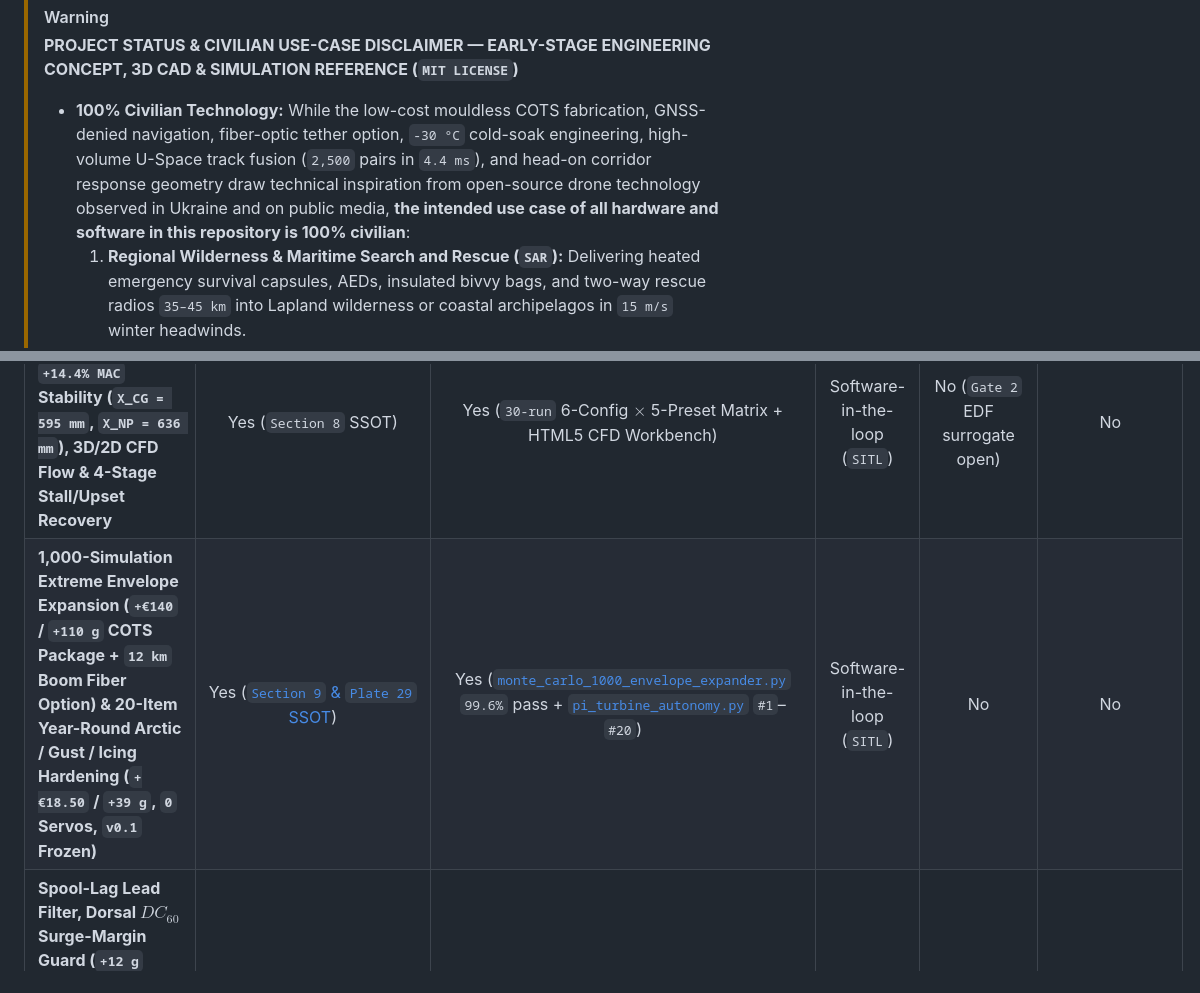
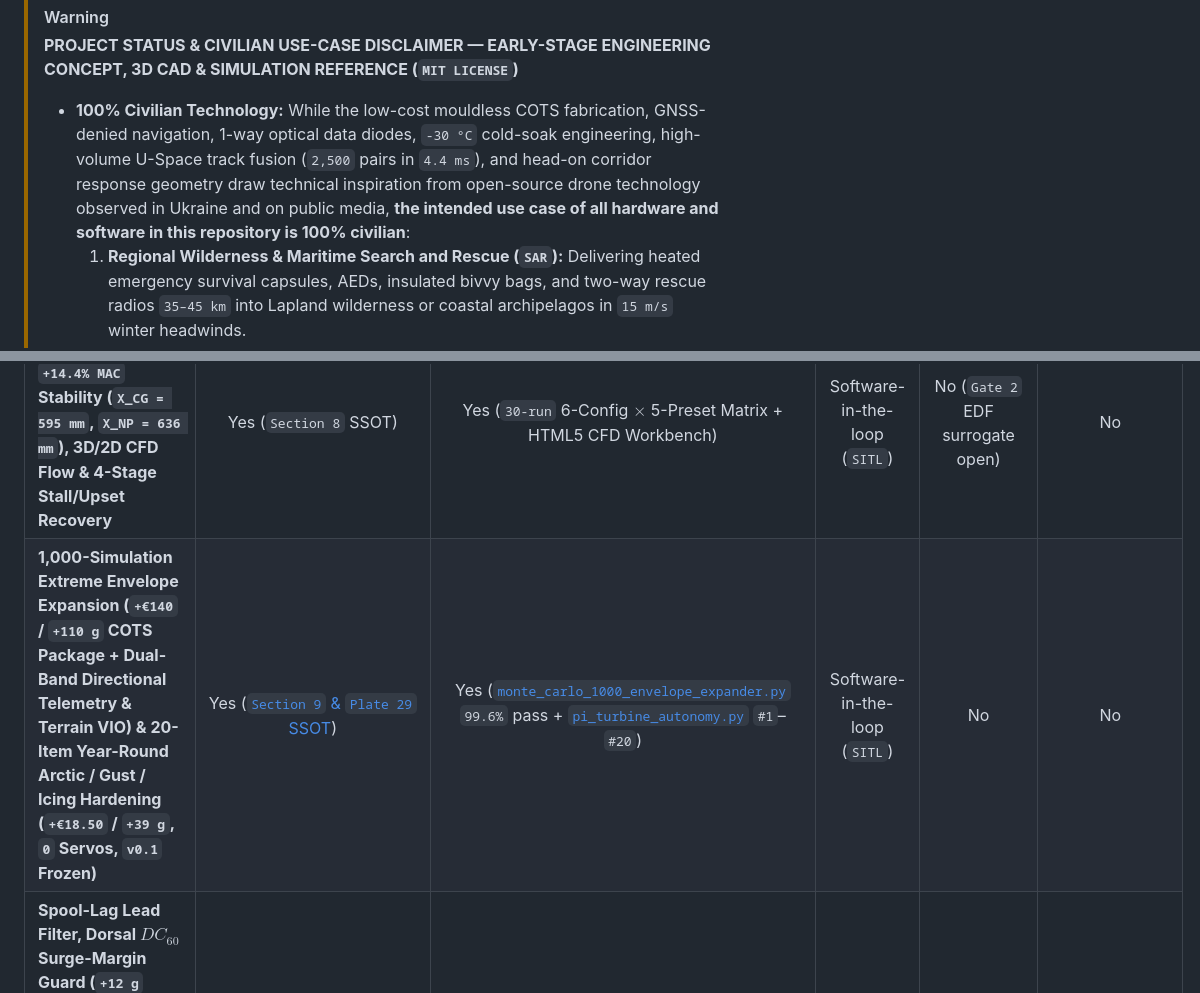
Before and after one commit to arctic-trail/karhunkierros-sar-drone, a Markdown page: fast_sar_jet_finlab02/README.md, 2 parts joined by grey strips. Drawn GitHub-style.

Commit message:
Docs(OPSEC): Remove remaining airborne fiber-spool table references from public READMEs

```diff
--- a/fast_sar_jet_finlab02/README.md
+++ b/fast_sar_jet_finlab02/README.md
@@ -16,7 +16,7 @@
 
 > [!WARNING]
 > **PROJECT STATUS & CIVILIAN USE-CASE DISCLAIMER — EARLY-STAGE ENGINEERING CONCEPT, 3D CAD & SIMULATION REFERENCE (`MIT LICENSE`)**
-> * **100% Civilian Technology:** While the low-cost mouldless COTS fabrication, GNSS-denied navigation, fiber-optic tether option, `-30 °C` cold-soak engineering, high-volume U-Space track fusion (`2,500` pairs in `4.4 ms`), and head-on corridor response geometry draw technical inspiration from open-source drone technology observed in Ukraine and on public media, **the intended use case of all hardware and software in this repository is 100% civilian**:
+> * **100% Civilian Technology:** While the low-cost mouldless COTS fabrication, GNSS-denied navigation, 1-way optical data diodes, `-30 °C` cold-soak engineering, high-volume U-Space track fusion (`2,500` pairs in `4.4 ms`), and head-on corridor response geometry draw technical inspiration from open-source drone technology observed in Ukraine and on public media, **the intended use case of all hardware and software in this repository is 100% civilian**:
 >   1. **Regional Wilderness & Maritime Search and Rescue (`SAR`):** Delivering heated emergency survival capsules, AEDs, insulated bivvy bags, and two-way rescue radios `35–45 km` into Lapland wilderness or coastal archipelagos in `15 m/s` winter headwinds.
 >   2. **Civil U-Space Airspace Safety, Airport Noise-Abatement & Corridor Verification:** Passively classifying low-altitude overflight acoustics (`FIN-SIG-LIB v1.0`), monitoring utility substations (`[P12-BELT]`), and performing cooperative visual/thermal identification along civil aviation corridors.
 >   3. **Coastal Environmental & Subsea Power/Telecom Cable Inspection (`FIN-LAB-06`):** Autonomous solar/`LiFePO4` surface-vessel (`USV`) side-scan sonar and magnetic cable-landfall inspection.
@@ -119,7 +119,7 @@ Zero Chinese components (`0.0%` of BOM) are permitted across airframe, propulsio
 | **Shared Companion Compute & Telemetry (`Pi 5` + `Pico 2` + Optical/LoRa)** | Yes | Yes | Yes (`TRL 4–5` via `arctic-trail-cam` bench) | Partial (ground/link trials) | N/A (ground / bench) |
 | **Iteration 1 Airframe (`2.20 m` Fixed `16°` Wing + Twin-Boom `110°` Inverted-V $\Lambda$-Tail)** | Yes (`STEP AP214` / `STL` / `1:1 mm` SVG/DXF) | Yes (`sar_sizing_calculator.py` + `flight_simulator_6dof.py`) | Not yet fabricated (`0.0 FH`) | No | No (`Traficom` / `EASA SORA` required) |
 | **6-DoF Aerodynamics, `+14.4% MAC` Stability (`X_CG = 595 mm`, `X_NP = 636 mm`), 3D/2D CFD Flow & 4-Stage Stall/Upset Recovery** | Yes (`Section 8` SSOT) | Yes (`30-run` 6-Config $\times$ 5-Preset Matrix + HTML5 CFD Workbench) | Software-in-the-loop (`SITL`) | No (`Gate 2` EDF surrogate open) | No |
-| **1,000-Simulation Extreme Envelope Expansion (`+€140` / `+110 g` COTS Package + `12 km` Boom Fiber Option) & 20-Item Year-Round Arctic / Gust / Icing Hardening (`+€18.50` / `+39 g`, `0` Servos, `v0.1` Frozen)** | Yes ([`Section 9` & `Plate 29` SSOT](docs/ENGINEERING_DESIGN_AND_ARCHITECTURE.md#9-1000-simulation-extreme-envelope-expansion-campaign--5-low-cost-cots-upgrades-140--110-g)) | Yes ([`monte_carlo_1000_envelope_expander.py`](monte_carlo_1000_envelope_expander.py) `99.6%` pass + [`pi_turbine_autonomy.py`](sar_autonomy/pi_turbine_autonomy.py) `#1`–`#20`) | Software-in-the-loop (`SITL`) | No | No |
+| **1,000-Simulation Extreme Envelope Expansion (`+€140` / `+110 g` COTS Package + Dual-Band Directional Telemetry & Terrain VIO) & 20-Item Year-Round Arctic / Gust / Icing Hardening (`+€18.50` / `+39 g`, `0` Servos, `v0.1` Frozen)** | Yes ([`Section 9` & `Plate 29` SSOT](docs/ENGINEERING_DESIGN_AND_ARCHITECTURE.md#9-1000-simulation-extreme-envelope-expansion-campaign--5-low-cost-cots-upgrades-140--110-g)) | Yes ([`monte_carlo_1000_envelope_expander.py`](monte_carlo_1000_envelope_expander.py) `99.6%` pass + [`pi_turbine_autonomy.py`](sar_autonomy/pi_turbine_autonomy.py) `#1`–`#20`) | Software-in-the-loop (`SITL`) | No | No |
 | **Spool-Lag Lead Filter, Dorsal $DC_{60}$ Surge-Margin Guard (`+12 g` Passive Blow-In Louvers + `8 W` Lip De-Icer), `EGT < 280 °C` Flameout Cutoff, Blocked-Pitot Backup (`SYNTH_IAS` + $\theta/N_1\%$ Table, Capped `4 mm` Sump & Mode C Zero-Variance Gate), `Normal Law` Envelope Protections ($[V_{B,\min}, V_{B,\max}]$ Gust Window & $V_{\text{EAS}} \le 102\text{ m/s}$ Cold Ceiling) & Affine-Breguet RTH** | Yes ([`Section 8.3.4`](docs/ENGINEERING_DESIGN_AND_ARCHITECTURE.md#83-3d-and-2d-cfd-airflow-boundary-layer-separation--twin-boom--tail-wake-physics), [`Section 9.3–9.5`](docs/ENGINEERING_DESIGN_AND_ARCHITECTURE.md#93-year-round-arctic-edge-case-hardening--45-c-polar-winter-0-c-slush-freeze-thaw--22-c-midnight-sun--räkkä-summer) & [`Section 11.7` SSOT](docs/ENGINEERING_DESIGN_AND_ARCHITECTURE.md#117-blocked-pitot-backup-laws-synth_ias--direct-pitch-power-table--normal-law-flight-envelope-protections-plate-24)) | Yes ([`pi_turbine_autonomy.py`](sar_autonomy/pi_turbine_autonomy.py), `FlightEnvelopeProtectionController`) | Software-in-the-loop (`SITL`) | No (static turbine stand open) | No |
 | **Actuarial Failure Schedule per `100,000` Flights (`55,000` FH) & EASA SORA SAIL III Fault-Tree (`362.8` Faults $\to$ `1.51` Residual `LOC-I` Crashes = `2.75 × 10⁻⁵ /FH`, `-99.37%` Crash Reduction)** | Yes ([`Section 11.8` SSOT](docs/ENGINEERING_DESIGN_AND_ARCHITECTURE.md#118-actuarial-failure-rates-per-100000-flights-55000-flight-hours--easa-sora-sail-iii-fault-tree-matrix-plate-25)) | Yes ([`pi_turbine_autonomy.py`](sar_autonomy/pi_turbine_autonomy.py), `compute_expected_failures_per_100k_flights()`) | Analytical / Fault-Tree Model (`0` empirical FH) | No (fleet TBO tracking open) | No (`EASA SORA SAIL III` target `< 10⁻⁴ /FH`) |
 | **Marsupial Dual-Drone Cartridge B (`2.65 kg` H-Folding `Karhunkierros` Quadcopter Inside `420×180×145 mm` Ventral CG Bay, `2.76 s` Drogue-to-Hover & `35 km` Joint Mission)** | Yes ([`Section 11.9` SSOT](docs/ENGINEERING_DESIGN_AND_ARCHITECTURE.md#119-marsupial-dual-drone-architecture-cartridge-b-h-folding-karhunkierros-quadcopter--4-stage-mid-air-deployment-plate-26)) | Yes ([`marsupial_dual_drone_sim.py`](marsupial_dual_drone_sim.py), `10/10` Suites) | Software-in-the-loop (`SITL`) | No (`Gate 2` sub-scale drop open) | No (`Traficom SORA` required) |
```
Also changed, not shown: README.md (+2 -2 lines), fast_sar_jet_finlab02/docs/ENGINEERING_DESIGN_AND_ARCHITECTURE.md (+1 -1 lines).
